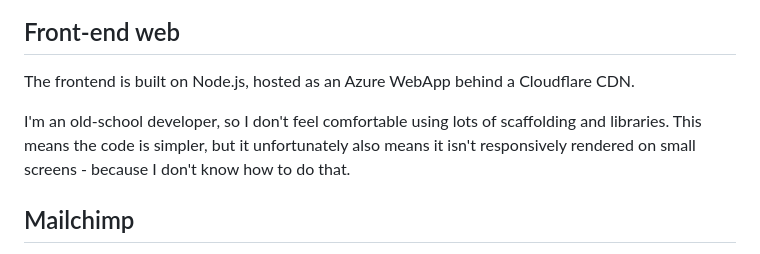
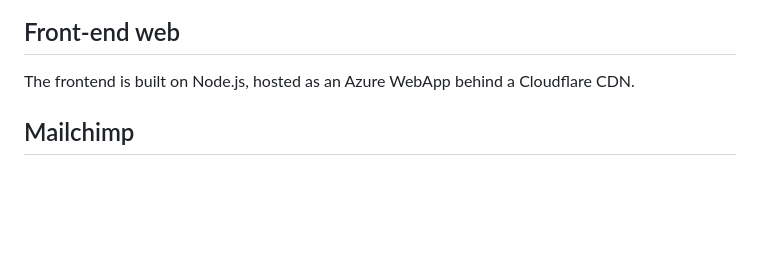
Before and after one commit to strdco/callfordataspeakers.com, a Markdown page: README.md, the part around the change. Rendered like a GitHub page; blank space fills up the shorter version.

```diff
--- a/README.md
+++ b/README.md
@@ -17,10 +17,6 @@ organizers to send a one-time Call for Speakers mailing to those speakers.
 ## Front-end web
 
 The frontend is built on Node.js, hosted as an Azure WebApp behind a Cloudflare CDN.
-
-I'm an old-school developer, so I don't feel comfortable using lots of scaffolding and
-libraries. This means the code is simpler, but it unfortunately also means it isn't
-responsively rendered on small screens - because I don't know how to do that.
 
 ## Mailchimp
 
```
